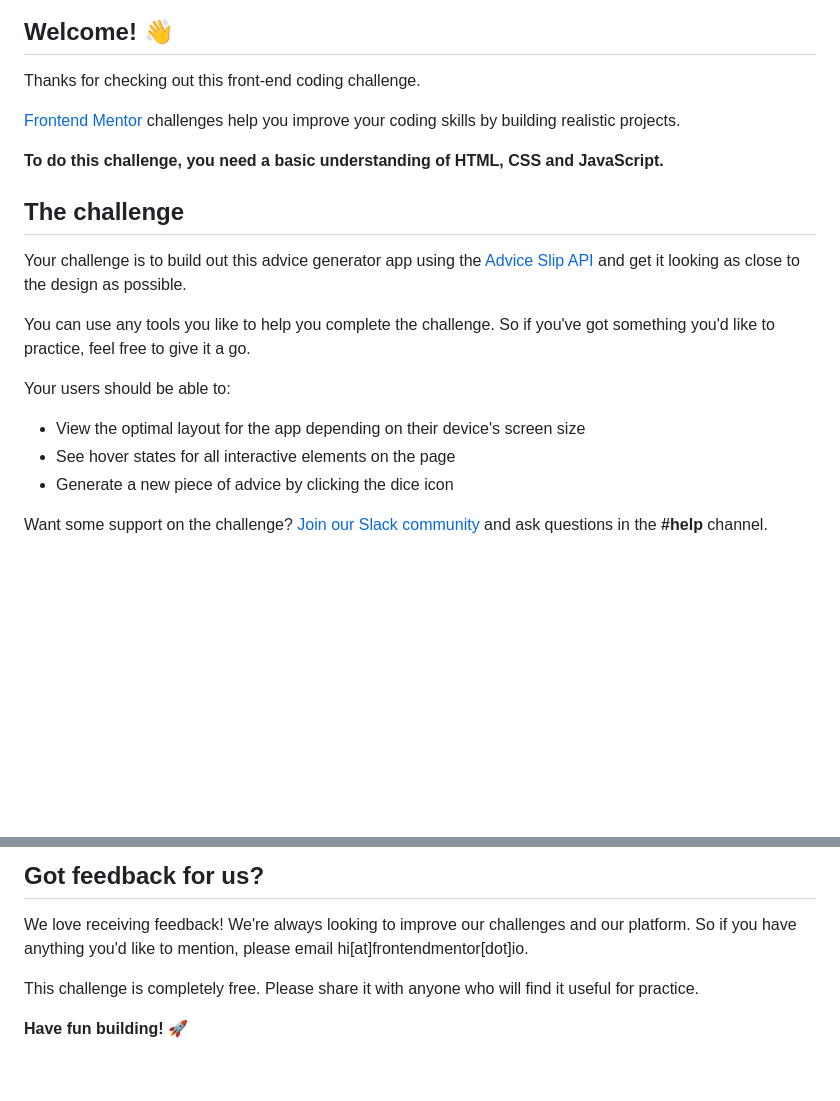
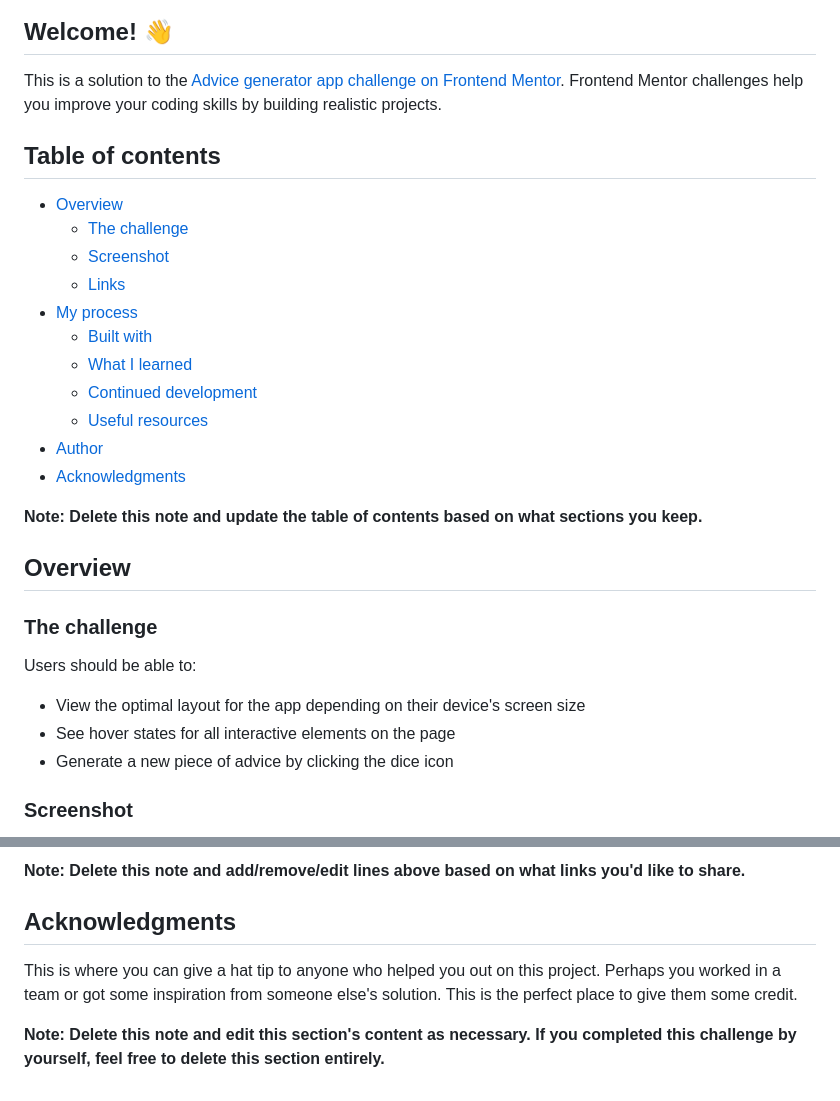
Before and after one commit to Yembot31013/advice-generator-app-main, a Markdown page: README.md, 2 parts joined by grey strips. Rendered like a GitHub page; blank space fills up the shorter version.

```diff
--- a/README.md
+++ b/README.md
@@ -4,23 +4,33 @@
 
 ## Welcome! 👋
 
-Thanks for checking out this front-end coding challenge.
+This is a solution to the [Advice generator app challenge on Frontend Mentor](https://www.frontendmentor.io/challenges/advice-generator-app-QdUG-13db). Frontend Mentor challenges help you improve your coding skills by building realistic projects.
 
-[Frontend Mentor](https://www.frontendmentor.io) challenges help you improve your coding skills by building realistic projects.
+## Table of contents
 
-**To do this challenge, you need a basic understanding of HTML, CSS and JavaScript.**
+- [Overview](#overview)
+  - [The challenge](#the-challenge)
+  - [Screenshot](#screenshot)
+  - [Links](#links)
+- [My process](#my-process)
+  - [Built with](#built-with)
+  - [What I learned](#what-i-learned)
+  - [Continued development](#continued-development)
+  - [Useful resources](#useful-resources)
+- [Author](#author)
+- [Acknowledgments](#acknowledgments)
 
-## The challenge
+**Note: Delete this note and update the table of contents based on what sections you keep.**
 
-Your challenge is to build out this advice generator app using the [Advice Slip API](https://api.adviceslip.com) and get it looking as close to the design as possible.
+## Overview
 
-You can use any tools you like to help you complete the challenge. So if you've got something you'd like to practice, feel free to give it a go.
+### The challenge
 
-Your users should be able to:
+Users should be able to:
 
 - View the optimal layout for the app depending on their device's screen size
 - See hover states for all interactive elements on the page
 - Generate a new piece of advice by clicking the dice icon
 
-Want some support on the challenge? [Join our Slack community](https://www.frontendmentor.io/slack) and ask questions in the **#help** channel.
+### Screenshot
 
@@ -86,8 +109,8 @@ The more specific you are with your questions the more likely it is that another
 
-## Got feedback for us?
+**Note: Delete this note and add/remove/edit lines above based on what links you'd like to share.**
 
-We love receiving feedback! We're always looking to improve our challenges and our platform. So if you have anything you'd like to mention, please email hi[at]frontendmentor[dot]io.
+## Acknowledgments
 
-This challenge is completely free. Please share it with anyone who will find it useful for practice.
+This is where you can give a hat tip to anyone who helped you out on this project. Perhaps you worked in a team or got some inspiration from someone else's solution. This is the perfect place to give them some credit.
 
-**Have fun building!** 🚀
+**Note: Delete this note and edit this section's content as necessary. If you completed this challenge by yourself, feel free to delete this section entirely.**
```
Also changed, not shown: other parts of README.md (+48 -35 lines), README-template.md (+5 -1 lines).
